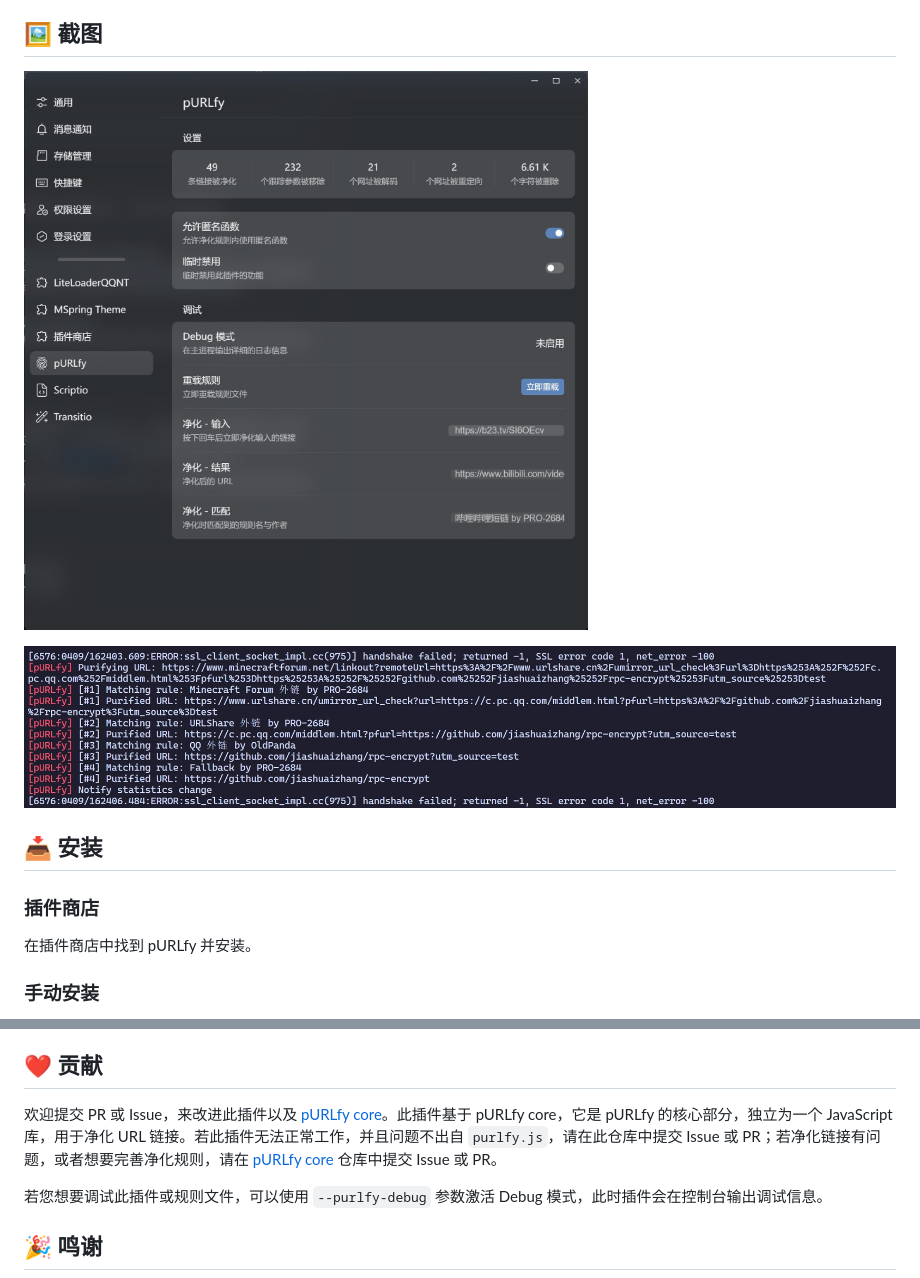
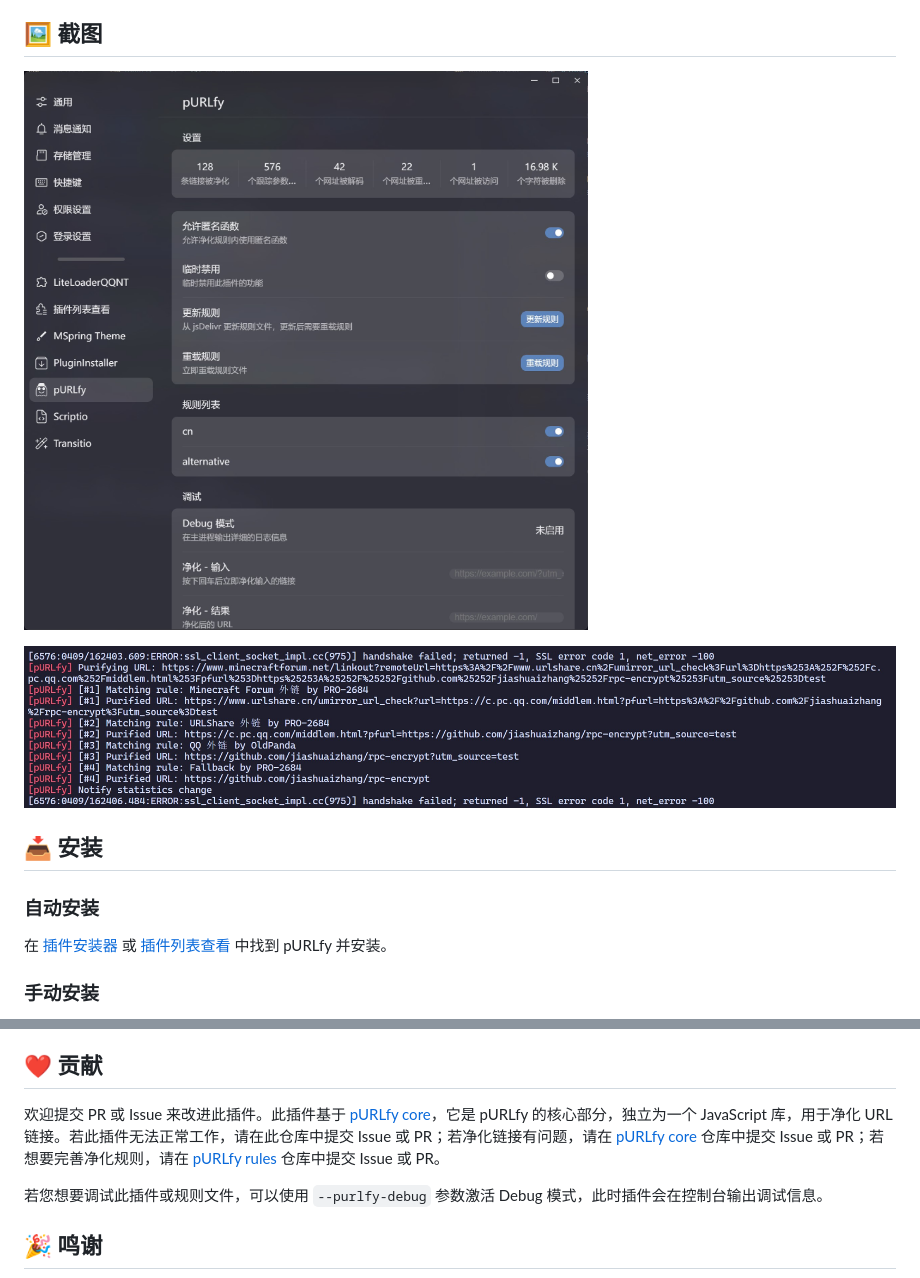
Before and after one commit to PRO-2684/LiteLoaderQQNT-pURLfy, a Markdown page: README.md, 2 parts joined by grey strips. Rendered like a GitHub page; pictures changed too: attachments/settings.jpg.

Commit message:
Update readme & image

```diff
--- a/README.md
+++ b/README.md
@@ -27,9 +27,9 @@
 
 ## 📥 安装
 
-### 插件商店
+### 自动安装
 
-在插件商店中找到 pURLfy 并安装。
+在 [插件安装器](https://github.com/xinyihl/LiteLoaderQQNT-PluginInstaller) 或 [插件列表查看](https://github.com/ltxhhz/LL-plugin-list-viewer) 中找到 pURLfy 并安装。
 
 ### 手动安装
 
@@ -63,7 +63,7 @@ plugins (所有的插件目录)
 
 ## ❤️ 贡献
 
-欢迎提交 PR 或 Issue，来改进此插件以及 [pURLfy core](https://github.com/PRO-2684/pURLfy)。此插件基于 pURLfy core，它是 pURLfy 的核心部分，独立为一个 JavaScript 库，用于净化 URL 链接。若此插件无法正常工作，并且问题不出自 `purlfy.js`，请在此仓库中提交 Issue 或 PR；若净化链接有问题，或者想要完善净化规则，请在 [pURLfy core](https://github.com/PRO-2684/pURLfy) 仓库中提交 Issue 或 PR。
+欢迎提交 PR 或 Issue 来改进此插件。此插件基于 [pURLfy core](https://github.com/PRO-2684/pURLfy)，它是 pURLfy 的核心部分，独立为一个 JavaScript 库，用于净化 URL 链接。若此插件无法正常工作，请在此仓库中提交 Issue 或 PR；若净化链接有问题，请在 [pURLfy core](https://github.com/PRO-2684/pURLfy) 仓库中提交 Issue 或 PR；若想要完善净化规则，请在 [pURLfy rules](https://github.com/PRO-2684/pURLfy-rules) 仓库中提交 Issue 或 PR。
 
 若您想要调试此插件或规则文件，可以使用 `--purlfy-debug` 参数激活 Debug 模式，此时插件会在控制台输出调试信息。
 
```
